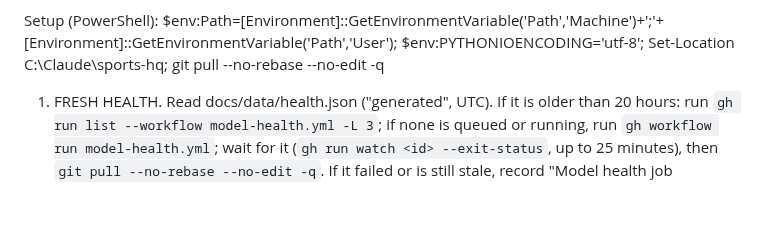
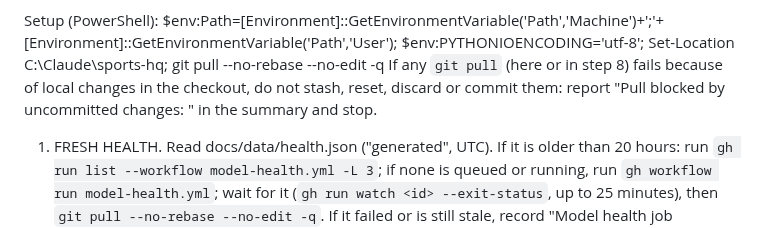
Before and after one commit to mbryan20/sports-hq, a Markdown page: ops/tasks/nightly-improvement-pass.md, the part around the change. Drawn GitHub-style; blank space fills up the shorter version.

Commit message:
Nightly pass prompt: stop (never stash or reset) when a pull is blocked by local changes
Co-Authored-By: Claude Opus 5.5 <noreply@anthropic.com>

```diff
--- a/ops/tasks/nightly-improvement-pass.md
+++ b/ops/tasks/nightly-improvement-pass.md
@@ -8,6 +8,7 @@ status: PROPOSED 2026-11-03, not created. Claude Ops creates it (scheduled task,
 Nightly improvement pass for Michael's Sports HQ (repo C:\Claude\sports-hq; site https://mbryan20.github.io/sports-hq/; README.md and ROADMAP.md explain every part). Goal: keep IMPROVEMENTS.md, the improvement queue, complete, evidenced and ranked, and have designs ready for the top items so Michael can approve them quickly. You NEVER change code, workflows, tests, baselines (state/health_baselines.json), scheduled tasks or settings; you only edit IMPROVEMENTS.md and files under ops/designs/. Read-only on every fantasy and pool site; no browser is needed tonight.
 
 Setup (PowerShell): $env:Path=[Environment]::GetEnvironmentVariable('Path','Machine')+';'+[Environment]::GetEnvironmentVariable('Path','User'); $env:PYTHONIOENCODING='utf-8'; Set-Location C:\Claude\sports-hq; git pull --no-rebase --no-edit -q
+If any `git pull` (here or in step 8) fails because of local changes in the checkout, do not stash, reset, discard or commit them: report "Pull blocked by uncommitted changes: <files>" in the summary and stop.
 
 1. FRESH HEALTH. Read docs/data/health.json ("generated", UTC). If it is older than 20 hours: run `gh run list --workflow model-health.yml -L 3`; if none is queued or running, run `gh workflow run model-health.yml`; wait for it (`gh run watch <id> --exit-status`, up to 25 minutes), then `git pull --no-rebase --no-edit -q`. If it failed or is still stale, record "Model health job failed/late: <reason or run URL>" for the summary and continue with the file you have.
 
```
